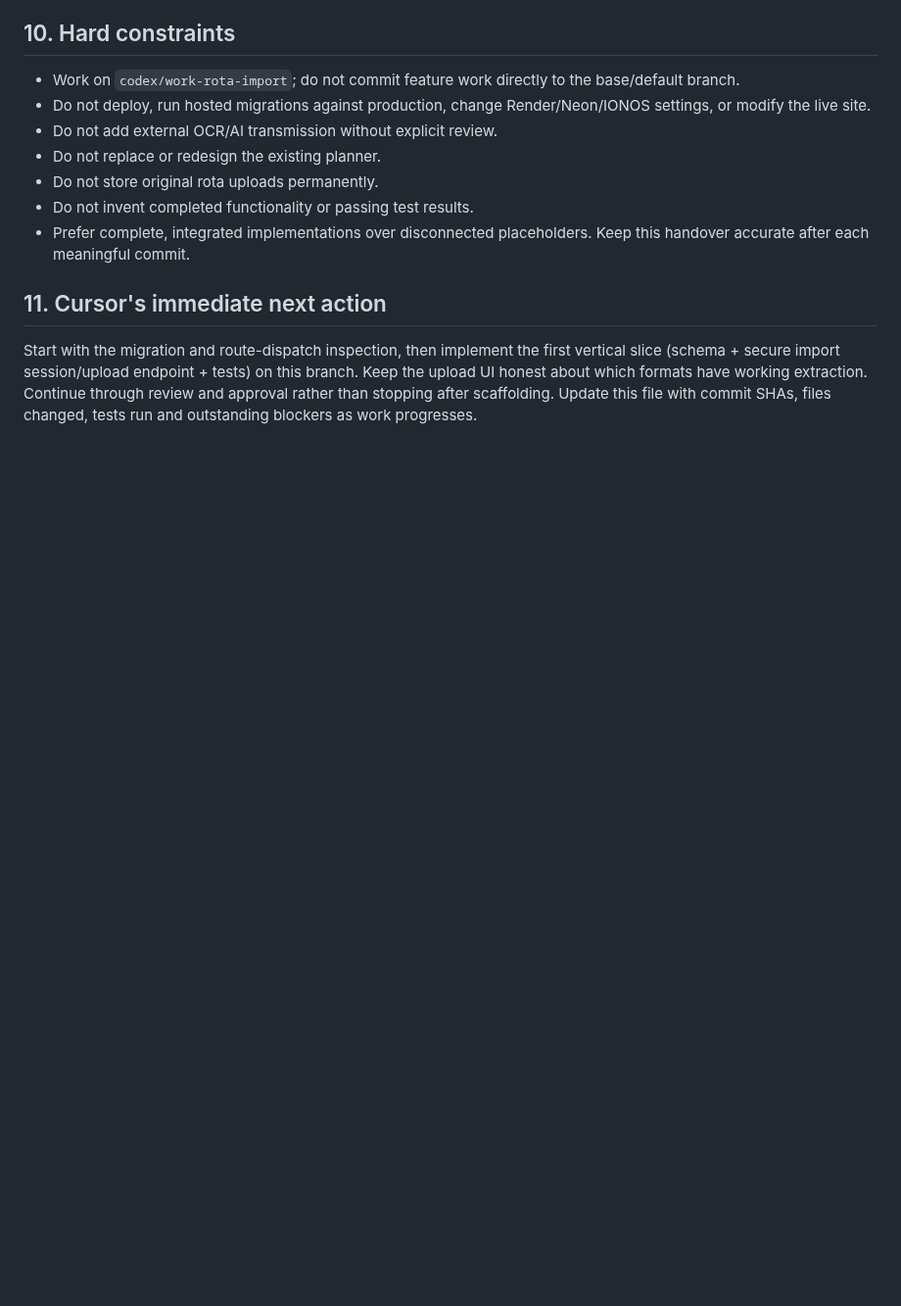
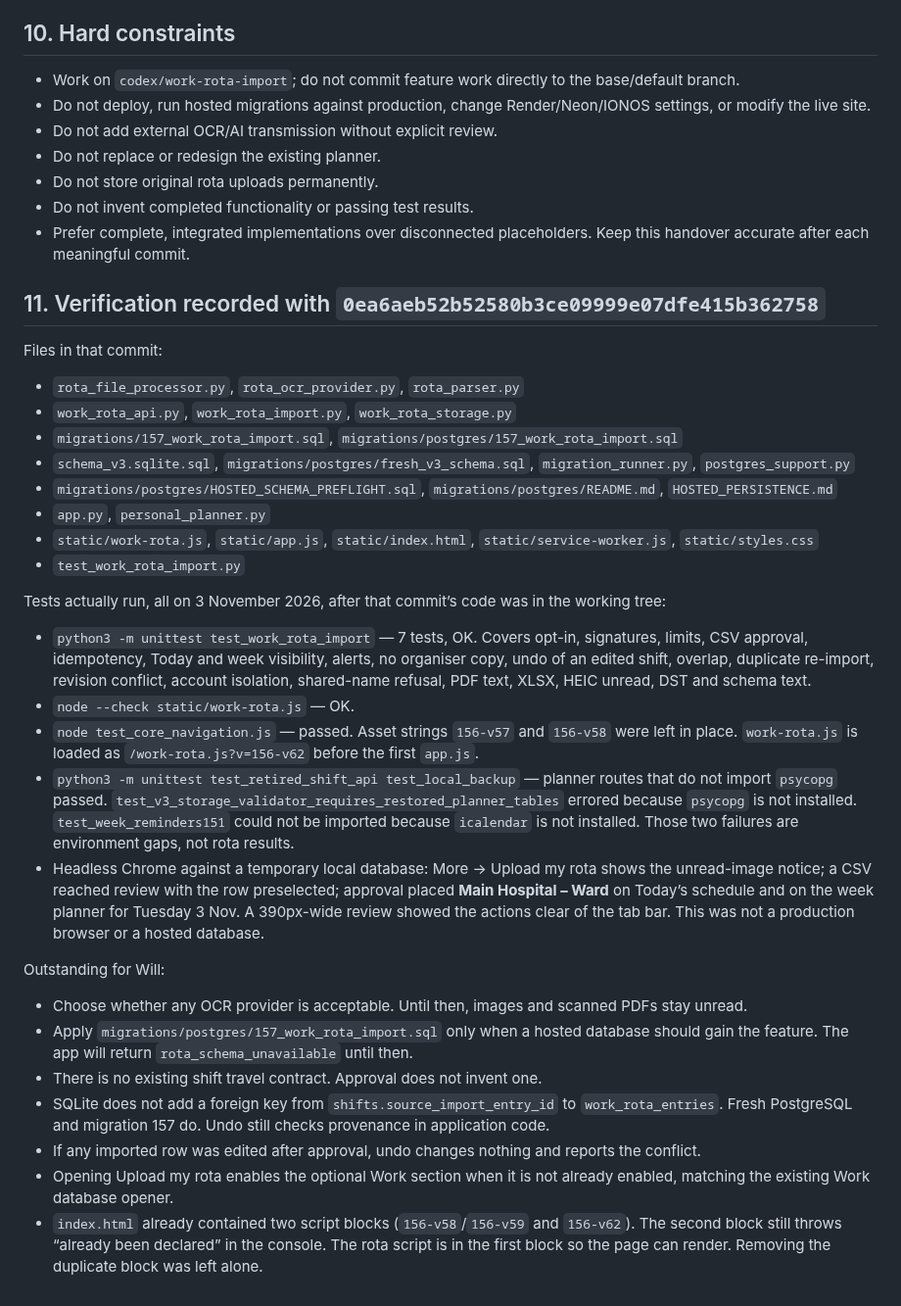
Before and after one commit to wjb006/Align-V3.0, a Markdown page: docs/CURSOR_LIVE_UPDATE.md, the part around one of its changes. Shown at 98% size. Drawn GitHub-style; blank space fills up the shorter version.

```diff
--- a/docs/CURSOR_LIVE_UPDATE.md
+++ b/docs/CURSOR_LIVE_UPDATE.md
@@ -186,6 +187,30 @@ Important: `app.py` currently calls `read_json()` for POST requests in its norma
 - Do not invent completed functionality or passing test results.
 - Prefer complete, integrated implementations over disconnected placeholders. Keep this handover accurate after each meaningful commit.
 
-## 11. Cursor's immediate next action
+## 11. Verification recorded with `0ea6aeb52b52580b3ce09999e07dfe415b362758`
 
-Start with the migration and route-dispatch inspection, then implement the first vertical slice (schema + secure import session/upload endpoint + tests) on this branch. Keep the upload UI honest about which formats have working extraction. Continue through review and approval rather than stopping after scaffolding. Update this file with commit SHAs, files changed, tests run and outstanding blockers as work progresses.
+Files in that commit:
+- `rota_file_processor.py`, `rota_ocr_provider.py`, `rota_parser.py`
+- `work_rota_api.py`, `work_rota_import.py`, `work_rota_storage.py`
+- `migrations/157_work_rota_import.sql`, `migrations/postgres/157_work_rota_import.sql`
+- `schema_v3.sqlite.sql`, `migrations/postgres/fresh_v3_schema.sql`, `migration_runner.py`, `postgres_support.py`
+- `migrations/postgres/HOSTED_SCHEMA_PREFLIGHT.sql`, `migrations/postgres/README.md`, `HOSTED_PERSISTENCE.md`
+- `app.py`, `personal_planner.py`
+- `static/work-rota.js`, `static/app.js`, `static/index.html`, `static/service-worker.js`, `static/styles.css`
+- `test_work_rota_import.py`
+
+Tests actually run, all on 3 November 2026, after that commit’s code was in the working tree:
+- `python3 -m unittest test_work_rota_import` — 7 tests, OK. Covers opt-in, signatures, limits, CSV approval, idempotency, Today and week visibility, alerts, no organiser copy, undo of an edited shift, overlap, duplicate re-import, revision conflict, account isolation, shared-name refusal, PDF text, XLSX, HEIC unread, DST and schema text.
+- `node --check static/work-rota.js` — OK.
+- `node test_core_navigation.js` — passed. Asset strings `156-v57` and `156-v58` were left in place. `work-rota.js` is loaded as `/work-rota.js?v=156-v62` before the first `app.js`.
+- `python3 -m unittest test_retired_shift_api test_local_backup` — planner routes that do not import `psycopg` passed. `test_v3_storage_validator_requires_restored_planner_tables` errored because `psycopg` is not installed. `test_week_reminders151` could not be imported because `icalendar` is not installed. Those two failures are environment gaps, not rota results.
+- Headless Chrome against a temporary local database: More → Upload my rota shows the unread-image notice; a CSV reached review with the row preselected; approval placed **Main Hospital – Ward** on Today’s schedule and on the week planner for Tuesday 3 Nov. A 390px-wide review showed the actions clear of the tab bar. This was not a production browser or a hosted database.
+
+Outstanding for Will:
+- Choose whether any OCR provider is acceptable. Until then, images and scanned PDFs stay unread.
+- Apply `migrations/postgres/157_work_rota_import.sql` only when a hosted database should gain the feature. The app will return `rota_schema_unavailable` until then.
+- There is no existing shift travel contract. Approval does not invent one.
+- SQLite does not add a foreign key from `shifts.source_import_entry_id` to `work_rota_entries`. Fresh PostgreSQL and migration 157 do. Undo still checks provenance in application code.
+- If any imported row was edited after approval, undo changes nothing and reports the conflict.
+- Opening Upload my rota enables the optional Work section when it is not already enabled, matching the existing Work database opener.
+- `index.html` already contained two script blocks (`156-v58`/`156-v59` and `156-v62`). The second block still throws “already been declared” in the console. The rota script is in the first block so the page can render. Removing the duplicate block was left alone.
```
Also changed, not shown: other parts of docs/CURSOR_LIVE_UPDATE.md (+17 -16 lines).
